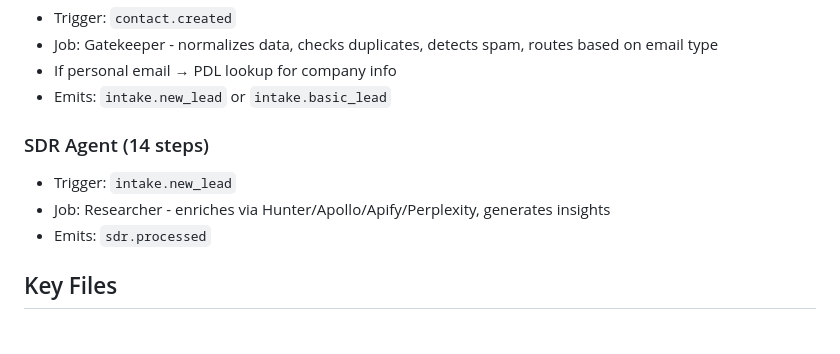
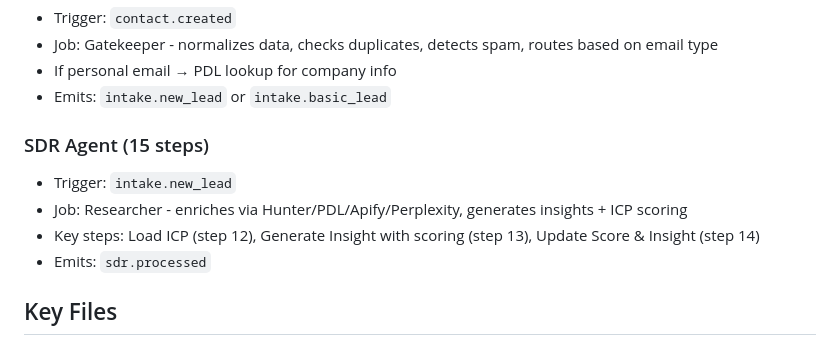
Before and after one commit to connorprovines-code/headless-crm, a Markdown page: CLAUDE.md, the part around the change. Rendered like a GitHub page.

```diff
--- a/CLAUDE.md
+++ b/CLAUDE.md
@@ -102,9 +102,10 @@ Active work:
 - If personal email → PDL lookup for company info
 - Emits: `intake.new_lead` or `intake.basic_lead`
 
-### SDR Agent (14 steps)
+### SDR Agent (15 steps)
 - Trigger: `intake.new_lead`
-- Job: Researcher - enriches via Hunter/Apollo/Apify/Perplexity, generates insights
+- Job: Researcher - enriches via Hunter/PDL/Apify/Perplexity, generates insights + ICP scoring
+- Key steps: Load ICP (step 12), Generate Insight with scoring (step 13), Update Score & Insight (step 14)
 - Emits: `sdr.processed`
 
 ## Key Files
```
Also changed, not shown: docs/SYSTEM_OVERVIEW.md (+12 -1 lines).
